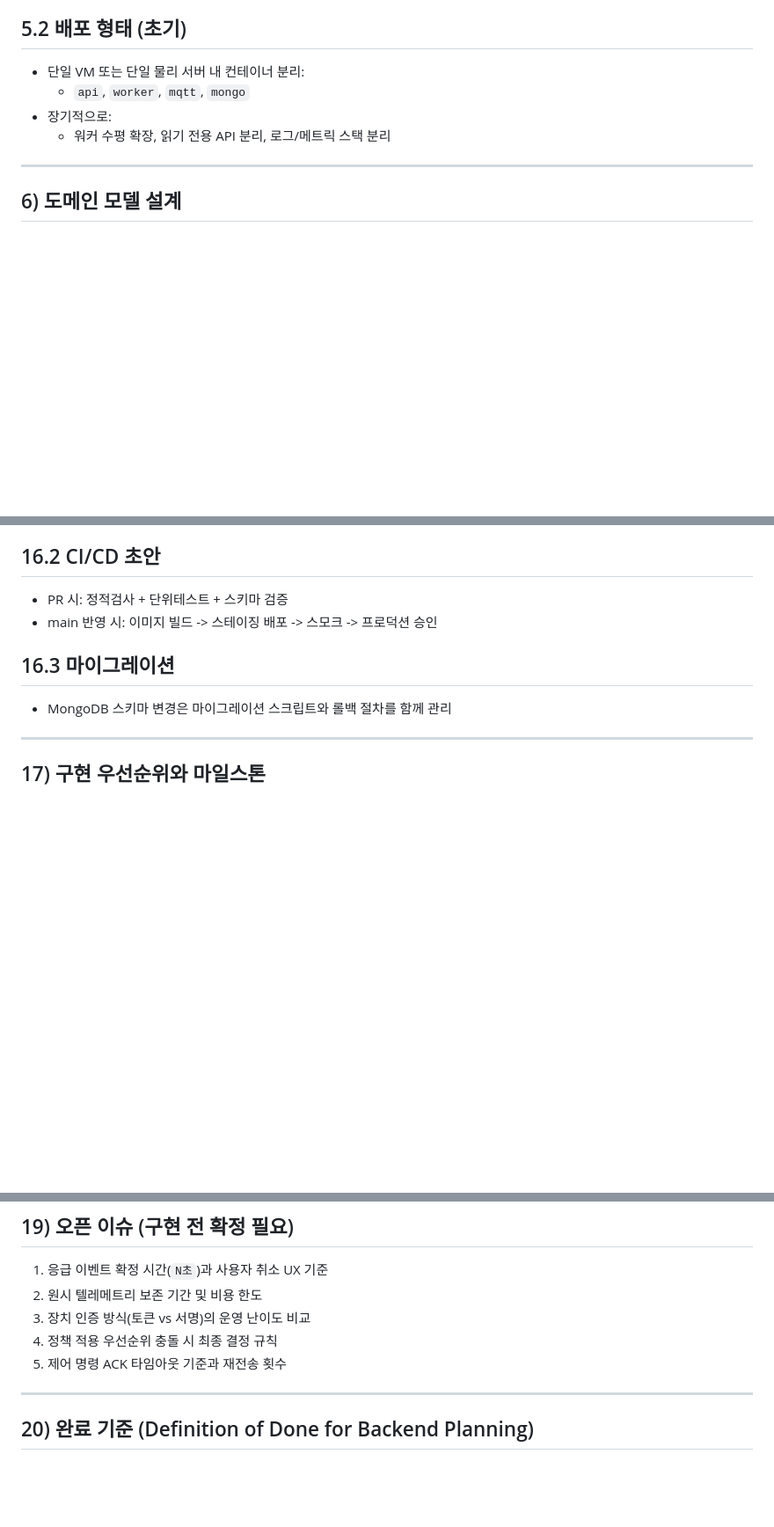
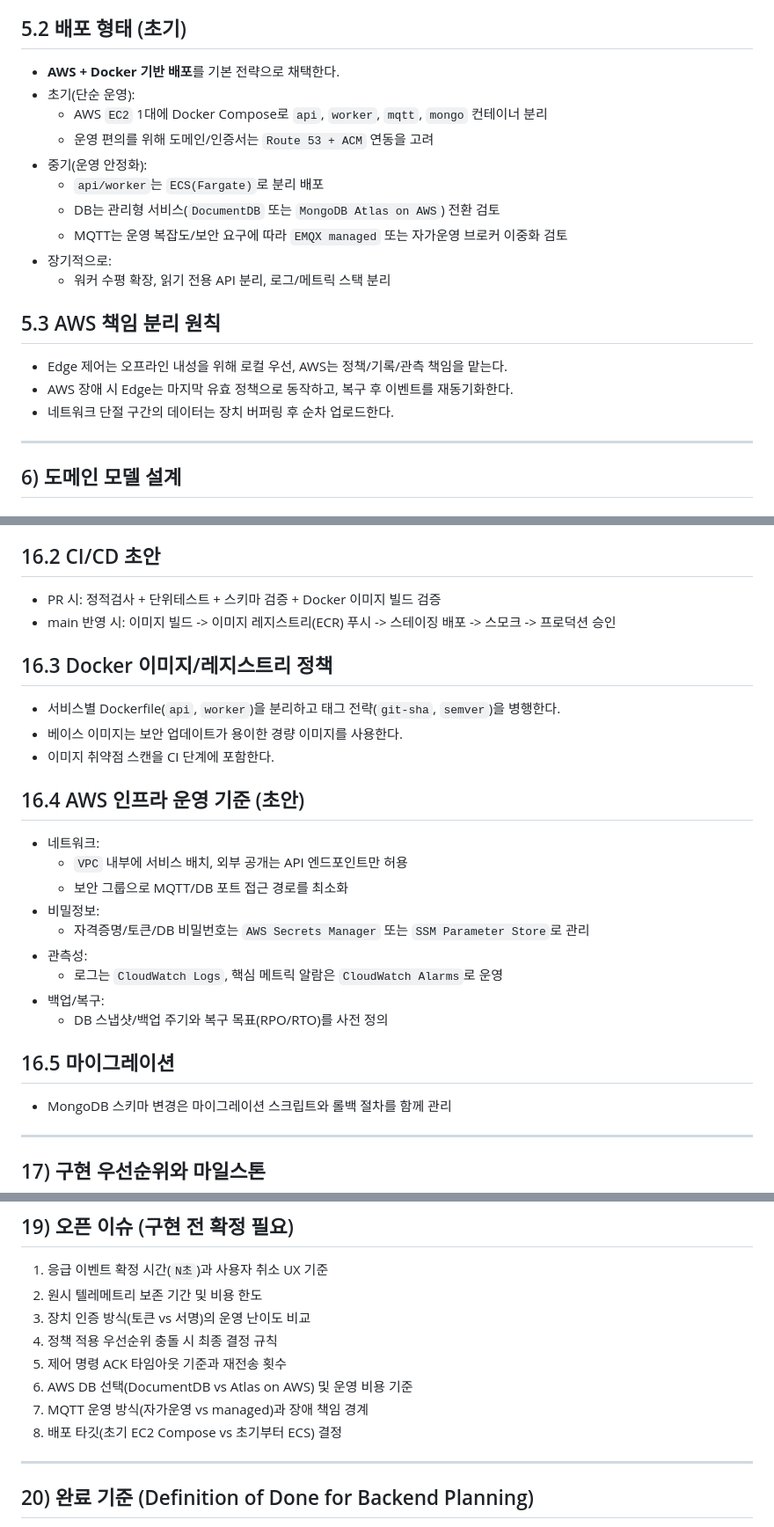
Before and after one commit to Univ-JH/Mobility_Project, a Markdown page: BACKEND_IMPLEMENTATION_PLAN.md, 3 parts joined by grey strips. Shown at 88% size. Drawn GitHub-style; blank space fills up the shorter version.

Commit message:
Planning

```diff
--- a/BACKEND_IMPLEMENTATION_PLAN.md
+++ b/BACKEND_IMPLEMENTATION_PLAN.md
@@ -66,10 +66,21 @@
   - 운영 데이터 + 시계열 요약 + 이력 저장
 
 ## 5.2 배포 형태 (초기)
-- 단일 VM 또는 단일 물리 서버 내 컨테이너 분리:
-  - `api`, `worker`, `mqtt`, `mongo`
+- **AWS + Docker 기반 배포**를 기본 전략으로 채택한다.
+- 초기(단순 운영):
+  - AWS `EC2` 1대에 Docker Compose로 `api`, `worker`, `mqtt`, `mongo` 컨테이너 분리
+  - 운영 편의를 위해 도메인/인증서는 `Route 53 + ACM` 연동을 고려
+- 중기(운영 안정화):
+  - `api/worker`는 `ECS(Fargate)`로 분리 배포
+  - DB는 관리형 서비스(`DocumentDB` 또는 `MongoDB Atlas on AWS`) 전환 검토
+  - MQTT는 운영 복잡도/보안 요구에 따라 `EMQX managed` 또는 자가운영 브로커 이중화 검토
 - 장기적으로:
   - 워커 수평 확장, 읽기 전용 API 분리, 로그/메트릭 스택 분리
+
+## 5.3 AWS 책임 분리 원칙
+- Edge 제어는 오프라인 내성을 위해 로컬 우선, AWS는 정책/기록/관측 책임을 맡는다.
+- AWS 장애 시 Edge는 마지막 유효 정책으로 동작하고, 복구 후 이벤트를 재동기화한다.
+- 네트워크 단절 구간의 데이터는 장치 버퍼링 후 순차 업로드한다.
 
 ---
 
@@ -288,10 +299,26 @@
 - 환경별 DB, 브로커, 키 분리
 
 ## 16.2 CI/CD 초안
-- PR 시: 정적검사 + 단위테스트 + 스키마 검증
-- main 반영 시: 이미지 빌드 -> 스테이징 배포 -> 스모크 -> 프로덕션 승인
+- PR 시: 정적검사 + 단위테스트 + 스키마 검증 + Docker 이미지 빌드 검증
+- main 반영 시: 이미지 빌드 -> 이미지 레지스트리(ECR) 푸시 -> 스테이징 배포 -> 스모크 -> 프로덕션 승인
 
-## 16.3 마이그레이션
+## 16.3 Docker 이미지/레지스트리 정책
+- 서비스별 Dockerfile(`api`, `worker`)을 분리하고 태그 전략(`git-sha`, `semver`)을 병행한다.
+- 베이스 이미지는 보안 업데이트가 용이한 경량 이미지를 사용한다.
+- 이미지 취약점 스캔을 CI 단계에 포함한다.
+
+## 16.4 AWS 인프라 운영 기준 (초안)
+- 네트워크:
+  - `VPC` 내부에 서비스 배치, 외부 공개는 API 엔드포인트만 허용
+  - 보안 그룹으로 MQTT/DB 포트 접근 경로를 최소화
+- 비밀정보:
+  - 자격증명/토큰/DB 비밀번호는 `AWS Secrets Manager` 또는 `SSM Parameter Store`로 관리
+- 관측성:
+  - 로그는 `CloudWatch Logs`, 핵심 메트릭 알람은 `CloudWatch Alarms`로 운영
+- 백업/복구:
+  - DB 스냅샷/백업 주기와 복구 목표(RPO/RTO)를 사전 정의
+
+## 16.5 마이그레이션
 - MongoDB 스키마 변경은 마이그레이션 스크립트와 롤백 절차를 함께 관리
 
 ---
@@ -343,6 +370,9 @@
 3. 장치 인증 방식(토큰 vs 서명)의 운영 난이도 비교
 4. 정책 적용 우선순위 충돌 시 최종 결정 규칙
 5. 제어 명령 ACK 타임아웃 기준과 재전송 횟수
+6. AWS DB 선택(DocumentDB vs Atlas on AWS) 및 운영 비용 기준
+7. MQTT 운영 방식(자가운영 vs managed)과 장애 책임 경계
+8. 배포 타깃(초기 EC2 Compose vs 초기부터 ECS) 결정
 
 ---
 
```
Also changed, not shown: other parts of BACKEND_IMPLEMENTATION_PLAN.md (+2 -0 lines), SAFE_MOBILITY_SYSTEM_PLAN.md (+11 -1 lines).
